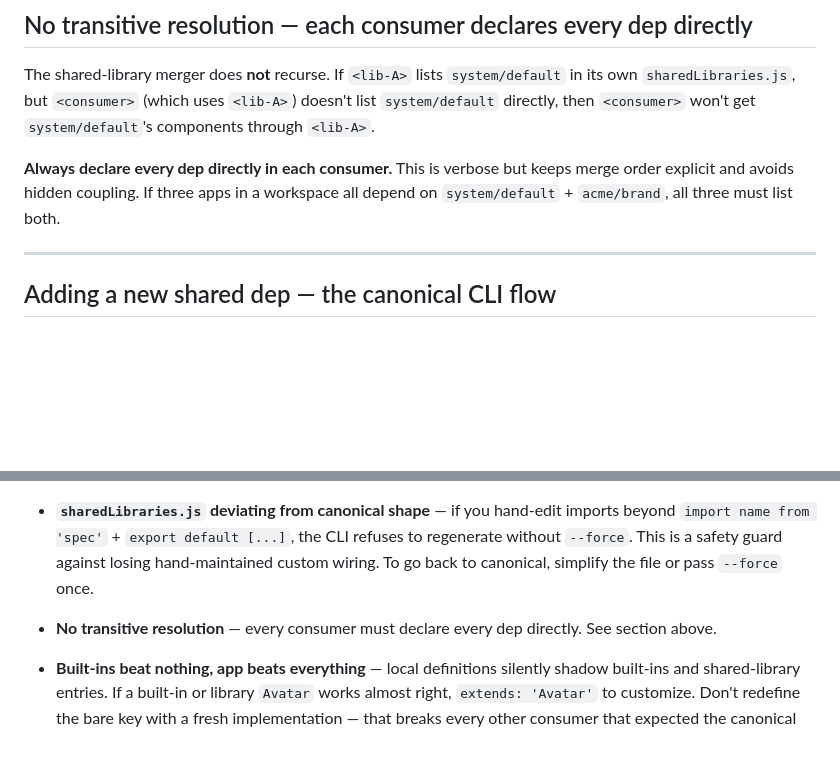
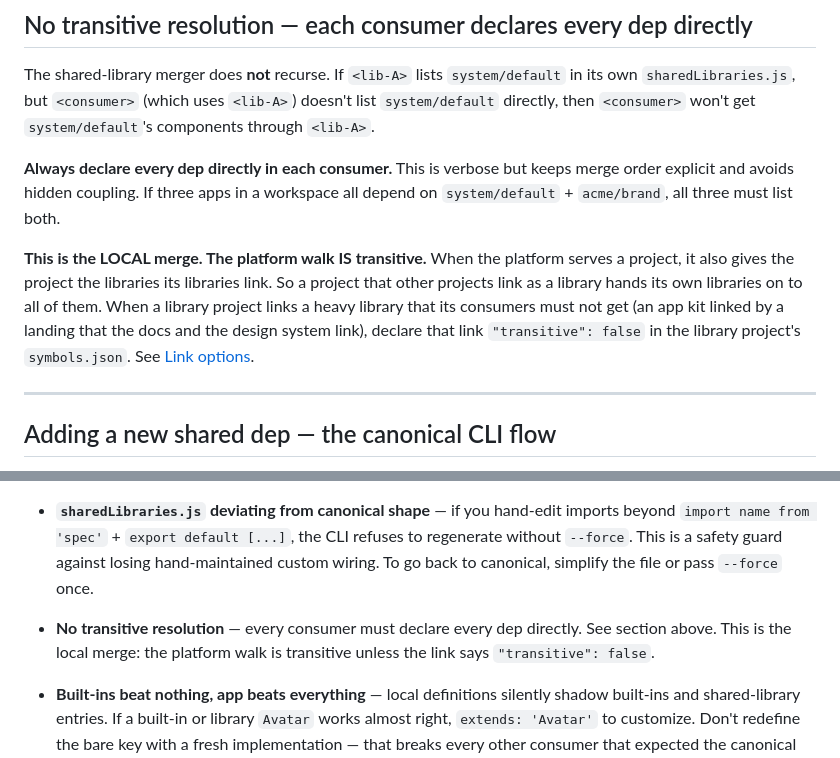
Before and after one commit to symbo-ls/symbols-mcp, a Markdown page: symbols_mcp/skills/WORKSPACE.md, 2 parts joined by grey strips. GitHub-like rendering; blank space fills up the shorter version.

```diff
--- a/symbols_mcp/skills/WORKSPACE.md
+++ b/symbols_mcp/skills/WORKSPACE.md
@@ -106,6 +106,8 @@ Runtime only needs the JS file. CLI tooling needs the JSON declaration to manage
 The shared-library merger does **not** recurse. If `<lib-A>` lists `system/default` in its own `sharedLibraries.js`, but `<consumer>` (which uses `<lib-A>`) doesn't list `system/default` directly, then `<consumer>` won't get `system/default`'s components through `<lib-A>`.
 
 **Always declare every dep directly in each consumer.** This is verbose but keeps merge order explicit and avoids hidden coupling. If three apps in a workspace all depend on `system/default` + `acme/brand`, all three must list both.
+
+**This is the LOCAL merge. The platform walk IS transitive.** When the platform serves a project, it also gives the project the libraries its libraries link. So a project that other projects link as a library hands its own libraries on to all of them. When a library project links a heavy library that its consumers must not get (an app kit linked by a landing that the docs and the design system link), declare that link `"transitive": false` in the library project's `symbols.json`. See [Link options](./SHARED_LIBRARIES.md#link-options-ignorelist-and-transitive).
 
 ---
 
@@ -223,7 +225,7 @@ See SHARED_LIBRARIES.md "Parcel tree-shaking" for the deeper explanation.
 
 - **`sharedLibraries.js` deviating from canonical shape** — if you hand-edit imports beyond `import name from 'spec'` + `export default [...]`, the CLI refuses to regenerate without `--force`. This is a safety guard against losing hand-maintained custom wiring. To go back to canonical, simplify the file or pass `--force` once.
 
-- **No transitive resolution** — every consumer must declare every dep directly. See section above.
+- **No transitive resolution** — every consumer must declare every dep directly. See section above. This is the local merge: the platform walk is transitive unless the link says `"transitive": false`.
 
 - **Built-ins beat nothing, app beats everything** — local definitions silently shadow built-ins and shared-library entries. If a built-in or library `Avatar` works almost right, `extends: 'Avatar'` to customize. Don't redefine the bare key with a fresh implementation — that breaks every other consumer that expected the canonical behavior.
 
```
Also changed, not shown: symbols_mcp/skills/SHARED_LIBRARIES.md (+30 -1 lines).
